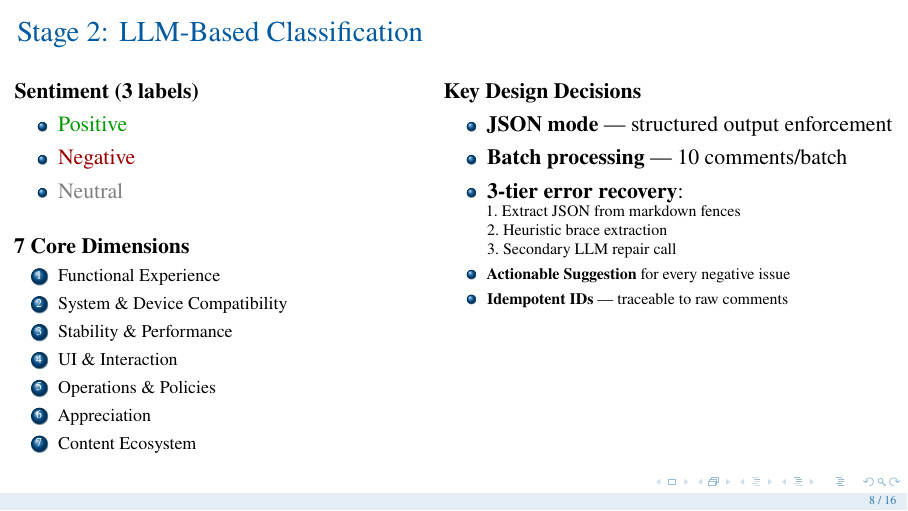
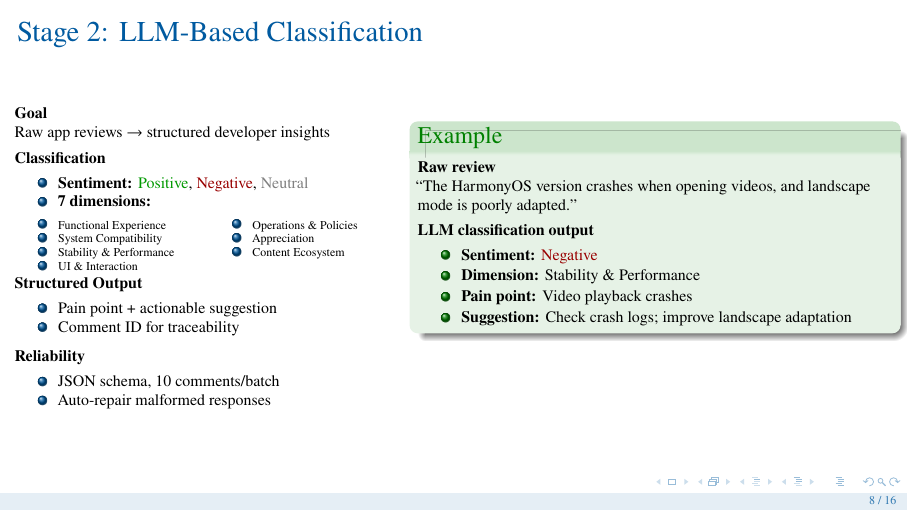
Before and after one commit to linwenqi1/AGCommentSpy, LaTeX slides (docs/slide.tex): page 8 of 16. Compiled offline with pdfLaTeX.

Commit message:
修改slide

```diff
--- a/docs/slide.tex
+++ b/docs/slide.tex
@@ -214,39 +214,73 @@ def scrape_comments(driver, max_swipes=50):
 \subsection{LLM Classification}
 
 \begin{frame}{Stage 2: LLM-Based Classification}
+  \scriptsize
   \begin{columns}[T]
-    \begin{column}{0.48\textwidth}
-      \textbf{Sentiment (3 labels)}
+    \begin{column}{0.45\textwidth}
+      \textbf{Goal}\\
+      Raw app reviews $\rightarrow$ structured developer insights
+
+      \vspace{0.12cm}
+      \textbf{Classification}
       \begin{itemize}
-        \item \textcolor{green!60!black}{Positive}
-        \item \textcolor{red!60!black}{Negative}
-        \item \textcolor{gray}{Neutral}
+        \setlength\itemsep{0pt}
+        \item \textbf{Sentiment:} \textcolor{green!60!black}{Positive},
+              \textcolor{red!60!black}{Negative}, \textcolor{gray}{Neutral}
+        \item \textbf{7 dimensions:}
       \end{itemize}
-
-      \vspace{0.4cm}
-      \textbf{7 Core Dimensions}
-      \begin{benumerate}\footnotesize
+      \vspace{-0.22cm}
+      \begin{columns}[T,onlytextwidth]
+        \begin{column}{0.5\textwidth}
+          \begin{itemize}\tiny
+            \setlength\itemsep{0pt}
             \item Functional Experience
-        \item System \& Device Compatibility
+            \item System Compatibility
             \item Stability \& Performance
             \item UI \& Interaction
+          \end{itemize}
+        \end{column}
+        \begin{column}{0.5\textwidth}
+          \begin{itemize}\tiny
+            \setlength\itemsep{0pt}
             \item Operations \& Policies
             \item Appreciation
             \item Content Ecosystem
-      \end{benumerate}
+          \end{itemize}
         \end{column}
-    \begin{column}{0.52\textwidth}
-      \textbf{Key Design Decisions}
+      \end{columns}
+
+      \vspace{0.08cm}
+      \textbf{Structured Output}
       \begin{itemize}
-        \item \textbf{JSON mode} --- structured output enforcement
-        \item \textbf{Batch processing} --- 10 comments/batch
-        \item \textbf{3-tier error recovery}:\\
-              \scriptsize 1.~Extract JSON from markdown fences\\
-              \scriptsize 2.~Heuristic brace extraction\\
-              \scriptsize 3.~Secondary LLM repair call
-        \item \textbf{Actionable Suggestion} for every negative issue
-        \item \textbf{Idempotent IDs} --- traceable to raw comments
+        \setlength\itemsep{0pt}
+        \item Pain point + actionable suggestion
+        \item Comment ID for traceability
       \end{itemize}
+
+      \vspace{0.08cm}
+      \textbf{Reliability}
+      \begin{itemize}
+        \setlength\itemsep{0pt}
+        \item JSON schema, 10 comments/batch
+        \item Auto-repair malformed responses
+      \end{itemize}
+    \end{column}
+    \begin{column}{0.55\textwidth}
+      \begin{exampleblock}{Example}
+        \scriptsize
+        \textbf{Raw review}\\
+        ``The HarmonyOS version crashes when opening videos, and landscape mode is poorly adapted.''
+
+        \vspace{0.1cm}
+        \textbf{LLM classification output}
+        \begin{itemize}
+          \setlength\itemsep{1pt}
+          \item \textbf{Sentiment:} \textcolor{red!60!black}{Negative}
+          \item \textbf{Dimension:} Stability \& Performance
+          \item \textbf{Pain point:} Video playback crashes
+          \item \textbf{Suggestion:} Check crash logs; improve landscape adaptation
+        \end{itemize}
+      \end{exampleblock}
     \end{column}
   \end{columns}
 \end{frame}
```
Also changed, not shown: docs/slide.pdf. Lines whose indentation alone changed are shown as unchanged.
